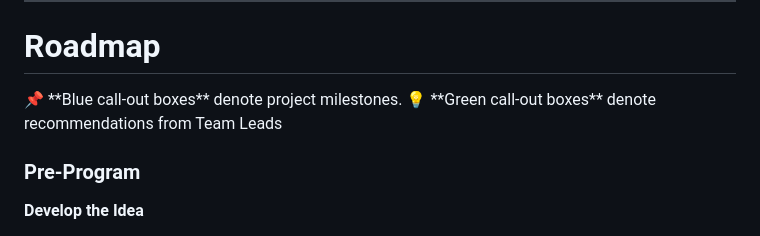
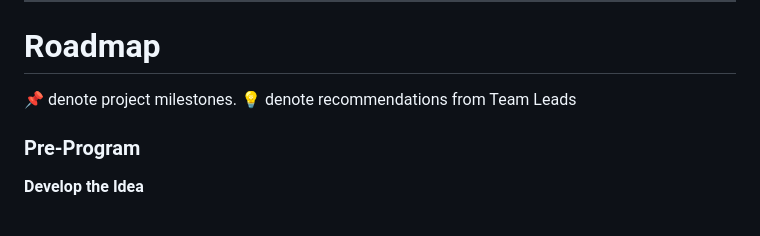
Before and after one commit to adriennemueller/adriennemueller.github.io, a Markdown page: README.md, the part around the change printed below. Rendered like a GitHub page.

```diff
--- a/README.md
+++ b/README.md
@@ -38,11 +38,11 @@ The MAvERICS Progam involves some planning before the program officially starts,
 # Roadmap
 
 <aside>
-📌 **Blue call-out boxes** denote project milestones.
+📌 denote project milestones.
 </aside>
 
 <aside>
-💡 **Green call-out boxes** denote recommendations from Team Leads
+💡 denote recommendations from Team Leads
 </aside>
 
 ### **Pre-Program**
```
Also changed, not shown: other parts of README.md (+3 -3 lines).
